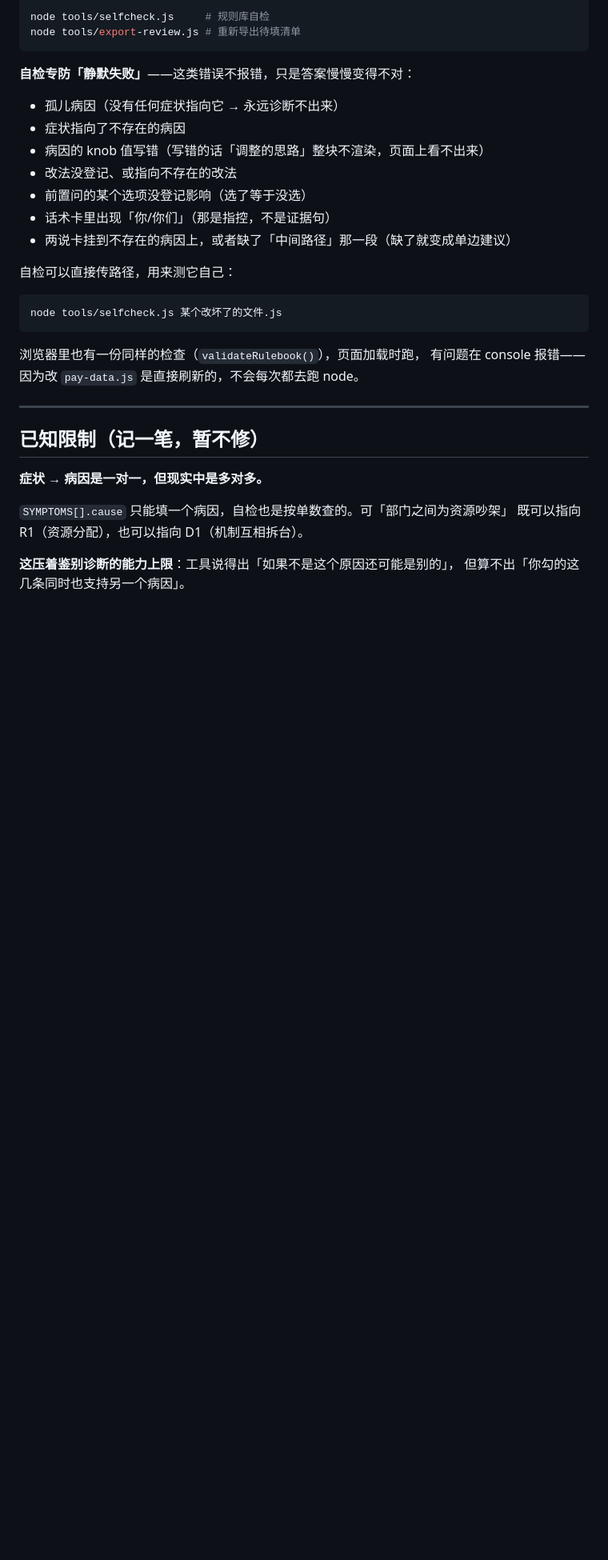
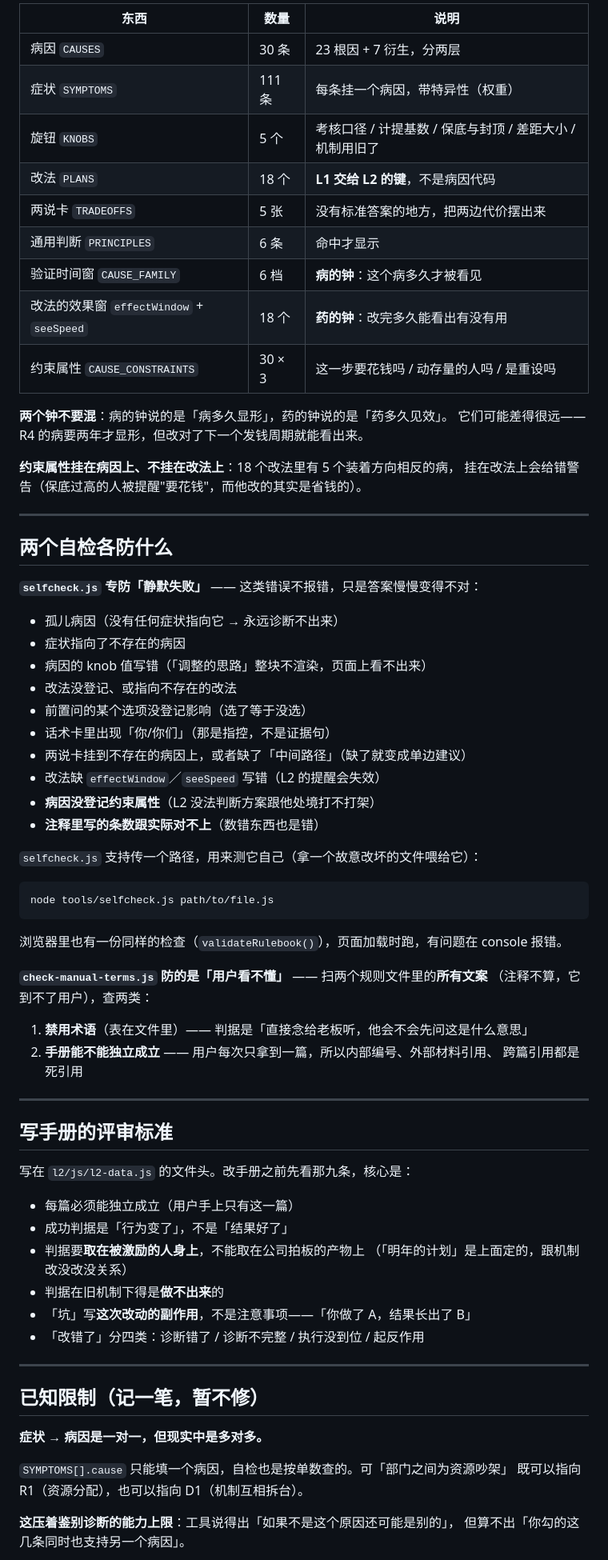
Before and after one commit to rzliwh/pay-diagnosis-h5, a Markdown page: README.md, the part around one of its changes. Shown at 80% size. Drawn GitHub-style; blank space fills up the shorter version.

````diff
--- a/README.md
+++ b/README.md
@@ -69,27 +90,67 @@ tools/export-review.js  把需要人工判断的内容导成本地 Markdown（
 
-```bash
-node tools/selfcheck.js     # 规则库自检
-node tools/export-review.js # 重新导出待填清单
-```
+| 东西 | 数量 | 说明 |
+|---|---|---|
+| 病因 `CAUSES` | 30 条 | 23 根因 + 7 衍生，分两层 |
+| 症状 `SYMPTOMS` | 111 条 | 每条挂一个病因，带特异性（权重） |
+| 旋钮 `KNOBS` | 5 个 | 考核口径 / 计提基数 / 保底与封顶 / 差距大小 / 机制用旧了 |
+| 改法 `PLANS` | 18 个 | **L1 交给 L2 的键**，不是病因代码 |
+| 两说卡 `TRADEOFFS` | 5 张 | 没有标准答案的地方，把两边代价摆出来 |
+| 通用判断 `PRINCIPLES` | 6 条 | 命中才显示 |
+| 验证时间窗 `CAUSE_FAMILY` | 6 档 | **病的钟**：这个病多久才被看见 |
+| 改法的效果窗 `effectWindow` + `seeSpeed` | 18 个 | **药的钟**：改完多久能看出有没有用 |
+| 约束属性 `CAUSE_CONSTRAINTS` | 30 × 3 | 这一步要花钱吗 / 动存量的人吗 / 是重设吗 |
 
-**自检专防「静默失败」**——这类错误不报错，只是答案慢慢变得不对：
+**两个钟不要混**：病的钟说的是「病多久显形」，药的钟说的是「药多久见效」。
+它们可能差得很远——R4 的病要两年才显形，但改对了下一个发钱周期就能看出来。
+
+**约束属性挂在病因上、不挂在改法上**：18 个改法里有 5 个装着方向相反的病，
+挂在改法上会给错警告（保底过高的人被提醒"要花钱"，而他改的其实是省钱的）。
+
+---
+
+## 两个自检各防什么
+
+**`selfcheck.js` 专防「静默失败」** —— 这类错误不报错，只是答案慢慢变得不对：
 
 - 孤儿病因（没有任何症状指向它 → 永远诊断不出来）
 - 症状指向了不存在的病因
-- 病因的 knob 值写错（写错的话「调整的思路」整块不渲染，页面上看不出来）
+- 病因的 knob 值写错（「调整的思路」整块不渲染，页面上看不出来）
 - 改法没登记、或指向不存在的改法
 - 前置问的某个选项没登记影响（选了等于没选）
 - 话术卡里出现「你/你们」（那是指控，不是证据句）
-- 两说卡挂到不存在的病因上，或者缺了「中间路径」那一段（缺了就变成单边建议）
+- 两说卡挂到不存在的病因上，或者缺了「中间路径」（缺了就变成单边建议）
+- 改法缺 `effectWindow`／`seeSpeed` 写错（L2 的提醒会失效）
+- **病因没登记约束属性**（L2 没法判断方案跟他处境打不打架）
+- **注释里写的条数跟实际对不上**（数错东西也是错）
 
-自检可以直接传路径，用来测它自己：
+`selfcheck.js` 支持传一个路径，用来测它自己（拿一个故意改坏的文件喂给它）：
 
 ```bash
-node tools/selfcheck.js 某个改坏了的文件.js
+node tools/selfcheck.js path/to/file.js
 ```
 
-浏览器里也有一份同样的检查（`validateRulebook()`），页面加载时跑，
-有问题在 console 报错——因为改 `pay-data.js` 是直接刷新的，不会每次都去跑 node。
+浏览器里也有一份同样的检查（`validateRulebook()`），页面加载时跑，有问题在 console 报错。
+
+**`check-manual-terms.js` 防的是「用户看不懂」** —— 扫两个规则文件里的**所有文案**
+（注释不算，它到不了用户），查两类：
+
+1. **禁用术语**（表在文件里）—— 判据是「直接念给老板听，他会不会先问这是什么意思」
+2. **手册能不能独立成立** —— 用户每次只拿到一篇，所以内部编号、外部材料引用、
+   跨篇引用都是死引用
+
+---
+
+## 写手册的评审标准
+
+写在 `l2/js/l2-data.js` 的文件头。改手册之前先看那九条，核心是：
+
+- 每篇必须能独立成立（用户手上只有这一篇）
+- 成功判据是「行为变了」，不是「结果好了」
+- 判据要**取在被激励的人身上**，不能取在公司拍板的产物上
+  （「明年的计划」是上面定的，跟机制改没改没关系）
+- 判据在旧机制下得是**做不出来**的
+- 「坑」写**这次改动的副作用**，不是注意事项——「你做了 A，结果长出了 B」
+- 「改错了」分四类：诊断错了 / 诊断不完整 / 执行没到位 / 起反作用
 
 ---
 
````
Also changed, not shown: other parts of README.md (+47 -27 lines).
